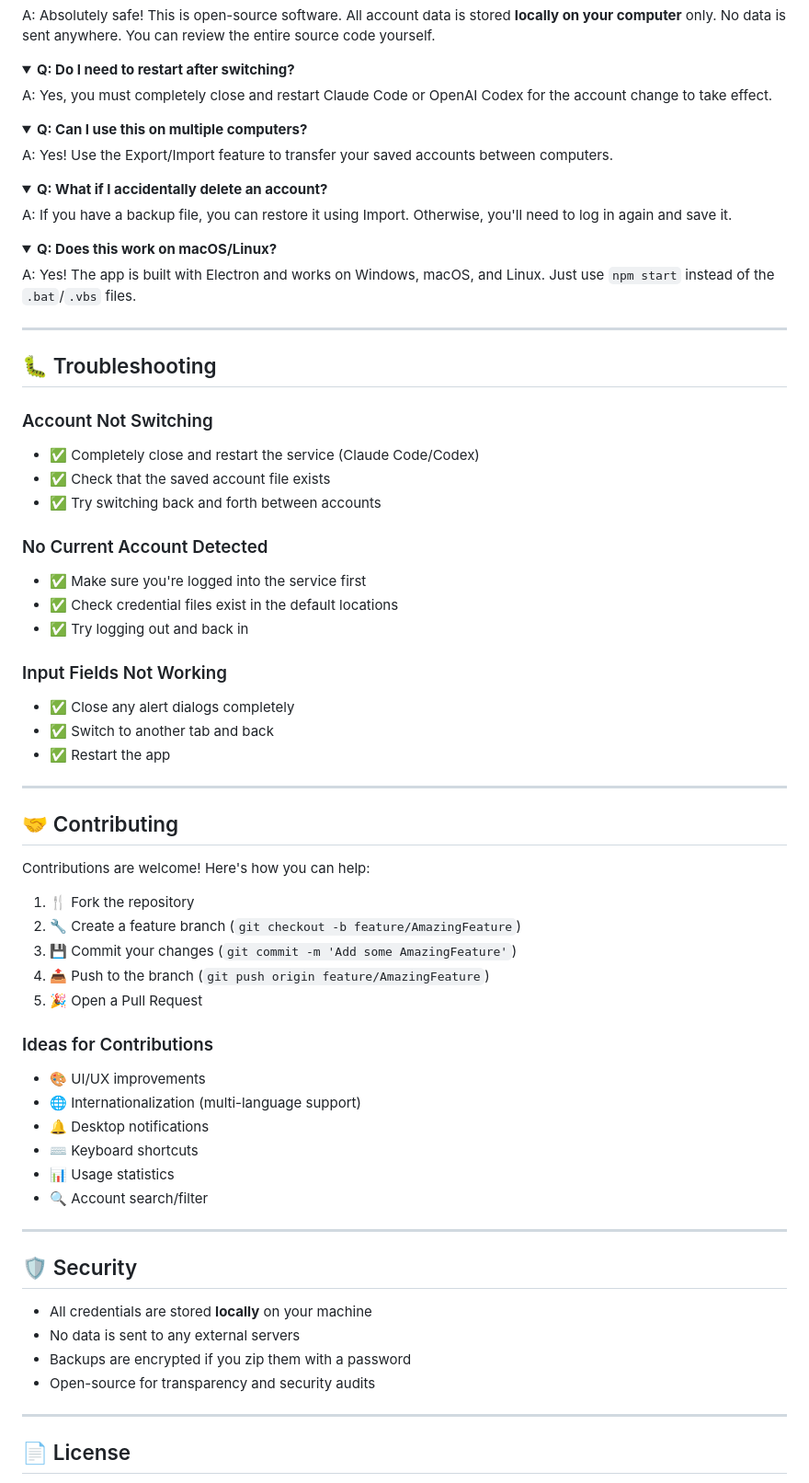
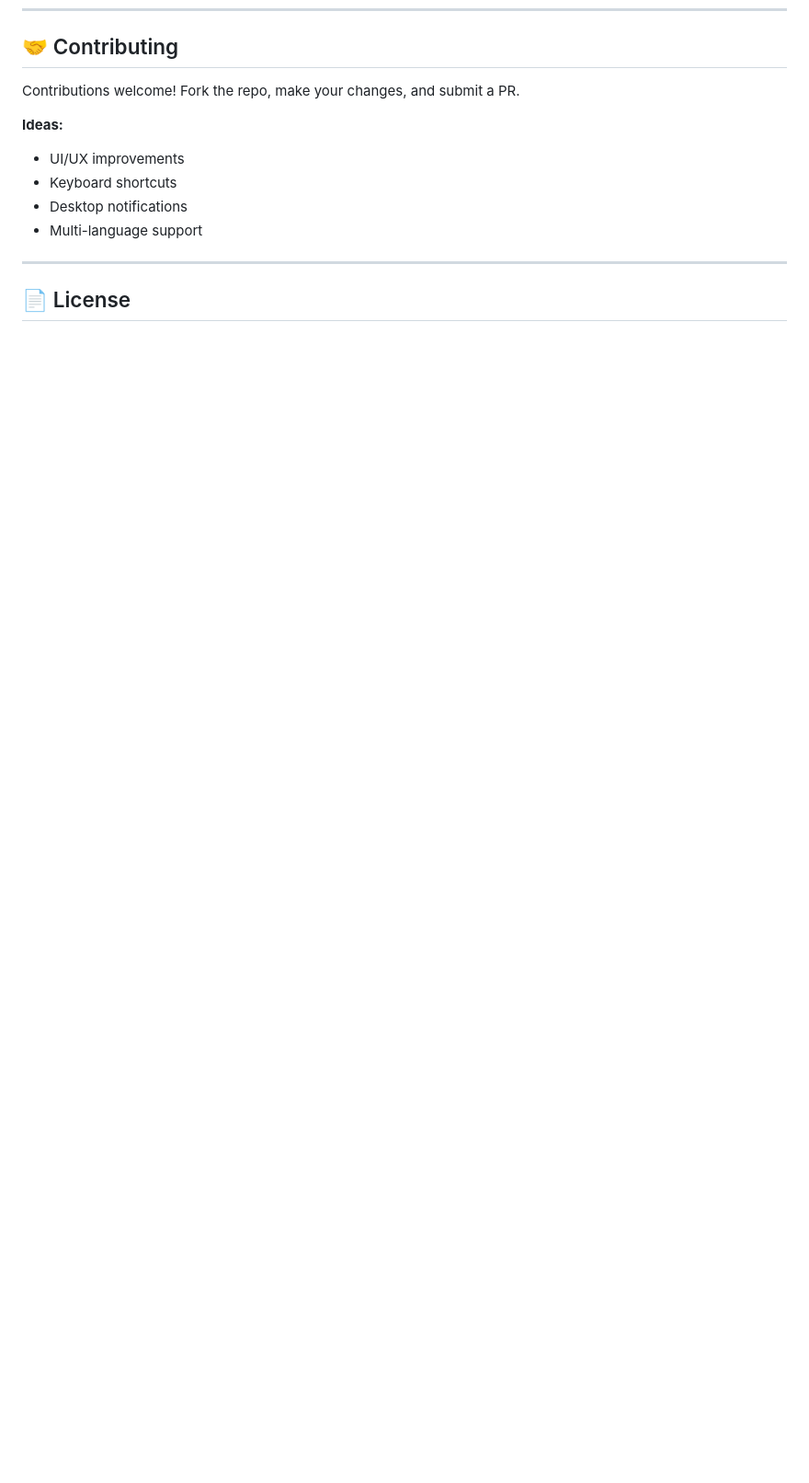
Before and after one commit to jeck00119/Claude-Code-and-OpenAI-Codex-account-switcher, a Markdown page: README.md, the part around the change printed below. Shown: that part at 92% size. Drawn GitHub-style; folded sections open; blank space fills up the shorter version.

```diff
--- a/README.md
+++ b/README.md
@@ -175,77 +133,12 @@ Your saved accounts are stored locally:
-A: Absolutely safe! This is open-source software. All account data is stored **locally on your computer** only. No data is sent anywhere. You can review the entire source code yourself.
-</details>
-
-<details>
-<summary><b>Q: Do I need to restart after switching?</b></summary>
-
-A: Yes, you must completely close and restart Claude Code or OpenAI Codex for the account change to take effect.
-</details>
-
-<details>
-<summary><b>Q: Can I use this on multiple computers?</b></summary>
-
-A: Yes! Use the Export/Import feature to transfer your saved accounts between computers.
-</details>
-
-<details>
-<summary><b>Q: What if I accidentally delete an account?</b></summary>
-
-A: If you have a backup file, you can restore it using Import. Otherwise, you'll need to log in again and save it.
-</details>
-
-<details>
-<summary><b>Q: Does this work on macOS/Linux?</b></summary>
-
-A: Yes! The app is built with Electron and works on Windows, macOS, and Linux. Just use `npm start` instead of the `.bat`/`.vbs` files.
-</details>
-
----
-
-## 🐛 Troubleshooting
-
-### Account Not Switching
-- ✅ Completely close and restart the service (Claude Code/Codex)
-- ✅ Check that the saved account file exists
-- ✅ Try switching back and forth between accounts
-
-### No Current Account Detected
-- ✅ Make sure you're logged into the service first
-- ✅ Check credential files exist in the default locations
-- ✅ Try logging out and back in
-
-### Input Fields Not Working
-- ✅ Close any alert dialogs completely
-- ✅ Switch to another tab and back
-- ✅ Restart the app
-
----
-
 ## 🤝 Contributing
 
-Contributions are welcome! Here's how you can help:
+Contributions welcome! Fork the repo, make your changes, and submit a PR.
 
-1. 🍴 Fork the repository
-2. 🔧 Create a feature branch (`git checkout -b feature/AmazingFeature`)
-3. 💾 Commit your changes (`git commit -m 'Add some AmazingFeature'`)
-4. 📤 Push to the branch (`git push origin feature/AmazingFeature`)
-5. 🎉 Open a Pull Request
-
-### Ideas for Contributions
-- 🎨 UI/UX improvements
-- 🌐 Internationalization (multi-language support)
-- 🔔 Desktop notifications
-- ⌨️ Keyboard shortcuts
-- 📊 Usage statistics
-- 🔍 Account search/filter
-
----
-
-## 🛡️ Security
-
-- All credentials are stored **locally** on your machine
-- No data is sent to any external servers
-- Backups are encrypted if you zip them with a password
-- Open-source for transparency and security audits
+**Ideas:**
+- UI/UX improvements
+- Keyboard shortcuts
+- Desktop notifications
+- Multi-language support
 
 ---
 
```
Also changed, not shown: other parts of README.md (+68 -130 lines).
